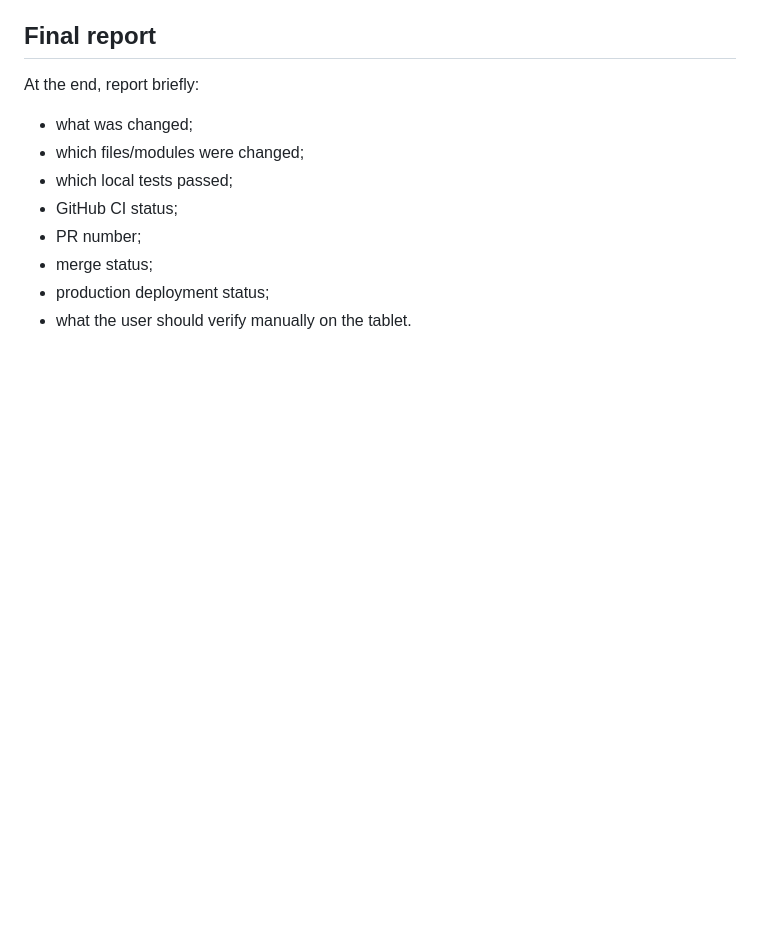
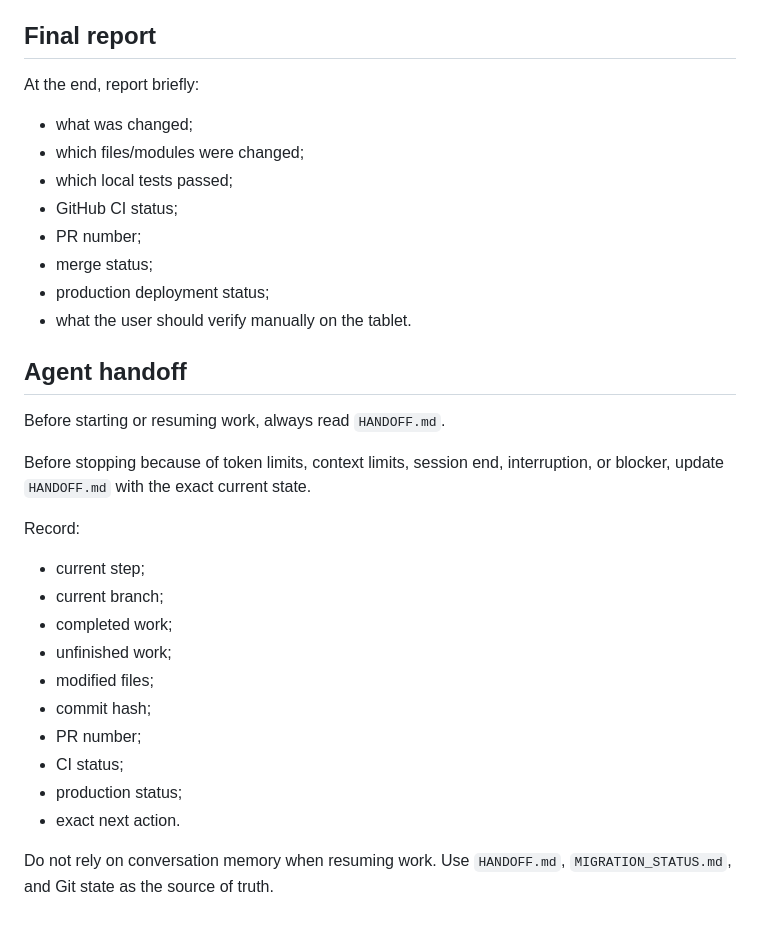
Before and after one commit to zavoritniigor-ui/ai-ebook-reader, a Markdown page: AGENTS.md, the part around the change. Drawn GitHub-style; blank space fills up the shorter version.

Commit message:
Add agent handoff state

```diff
--- a/AGENTS.md
+++ b/AGENTS.md
@@ -133,3 +133,23 @@ At the end, report briefly:
 - merge status;
 - production deployment status;
 - what the user should verify manually on the tablet.
+## Agent handoff
+
+Before starting or resuming work, always read `HANDOFF.md`.
+
+Before stopping because of token limits, context limits, session end, interruption, or blocker, update `HANDOFF.md` with the exact current state.
+
+Record:
+- current step;
+- current branch;
+- completed work;
+- unfinished work;
+- modified files;
+- commit hash;
+- PR number;
+- CI status;
+- production status;
+- exact next action.
+
+Do not rely on conversation memory when resuming work.
+Use `HANDOFF.md`, `MIGRATION_STATUS.md`, and Git state as the source of truth.
```
Also changed, not shown: CLAUDE.md (+20 -0 lines), HANDOFF.md (added, +49 -0 lines).
